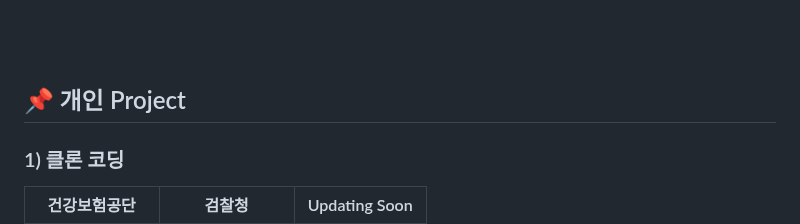
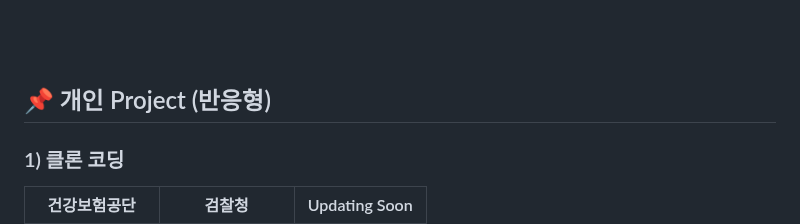
Before and after one commit to nanheelee/portpolio, a Markdown page: README.md, the part around the change. Rendered like a GitHub page.

```diff
--- a/README.md
+++ b/README.md
@@ -19,7 +19,7 @@
 ![React](https://img.shields.io/badge/-React-0088CC?style=flat-square&logo=React&logoColor=ffffff)
 
 <br><br>
-## :pushpin: 개인 Project
+## :pushpin: 개인 Project (반응형)
 
 ### 1) 클론 코딩
 
```
